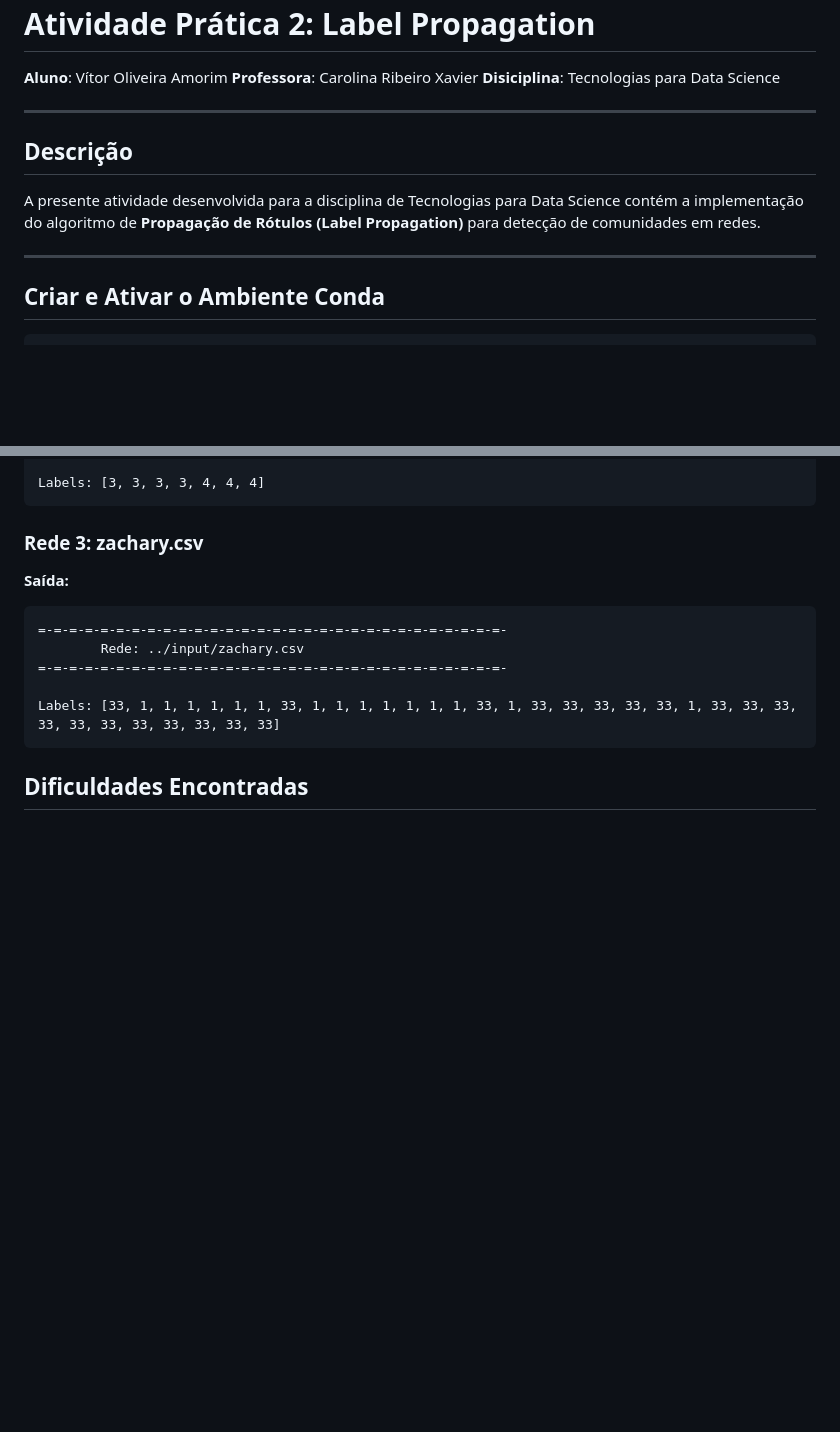
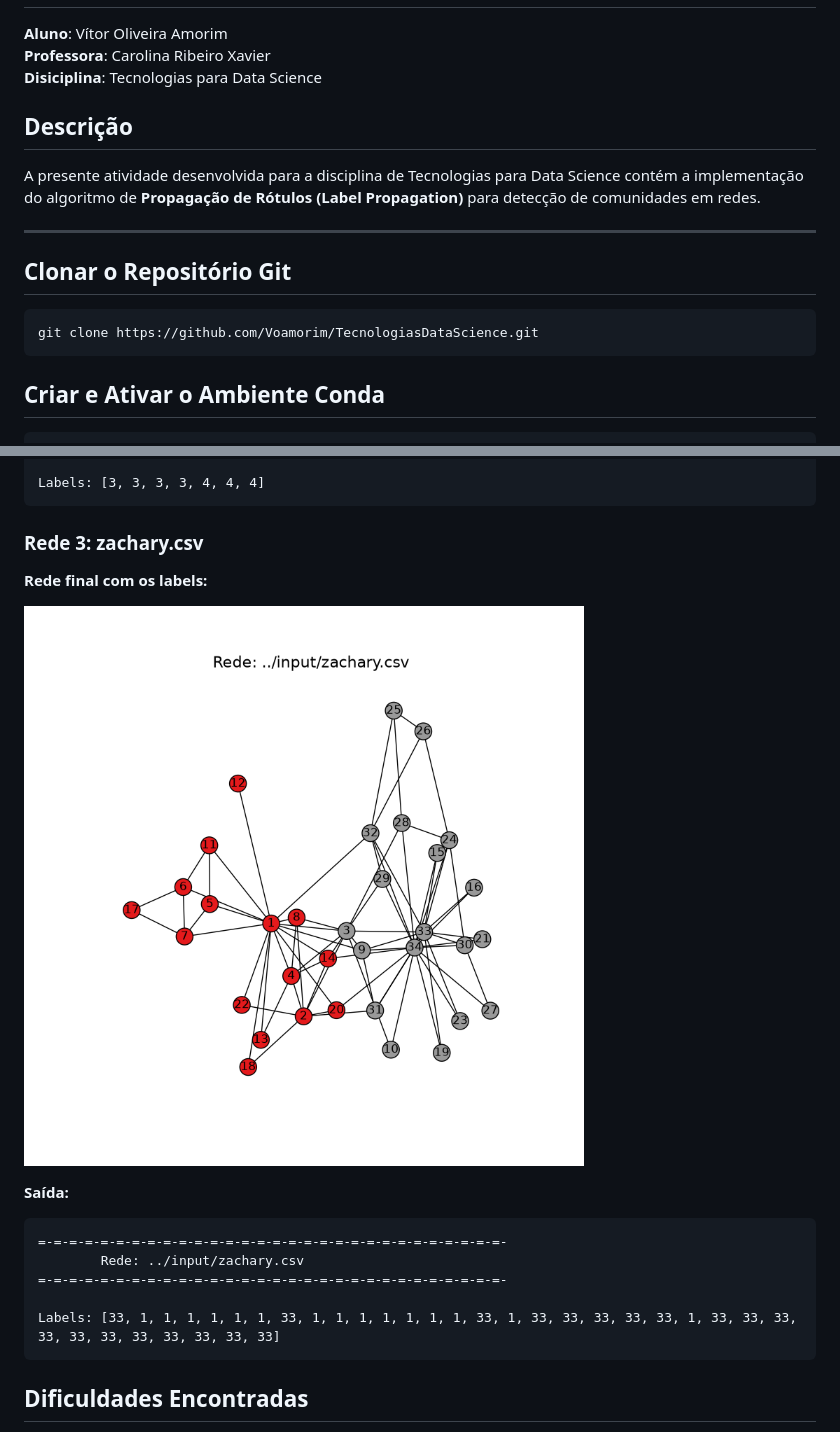
Before and after one commit to Voamorim/TecnologiasDataScience, a Markdown page: LabelPropagation/README.md, 2 parts joined by grey strips. GitHub-like rendering; pictures changed too: LabelPropagation/results/zachary.png (added); blank space fills up the shorter version.

````diff
--- a/LabelPropagation/README.md
+++ b/LabelPropagation/README.md
@@ -4,13 +4,17 @@
 **Professora**: Carolina Ribeiro Xavier
 **Disiciplina**: Tecnologias para Data Science
 
----
-
 ## Descrição
 
 A presente atividade desenvolvida para a disciplina de Tecnologias para Data Science contém a implementação do algoritmo de **Propagação de Rótulos (Label Propagation)** para detecção de comunidades em redes.
 
 ---
+
+## Clonar o Repositório Git
+
+```bash
+git clone https://github.com/Voamorim/TecnologiasDataScience.git
+```
 
 ## Criar e Ativar o Ambiente Conda
 
@@ -50,6 +62,10 @@ Labels: [3, 3, 3, 3, 4, 4, 4]
 ```
 
 ### Rede 3: zachary.csv
+
+**Rede final com os labels:**
+
+![Grafo da rede zachary com os labels atribuídos](./results/zachary.png)
 
 **Saída:**
 ```
````
Also changed, not shown: other parts of LabelPropagation/README.md (+8 -0 lines), LabelPropagation/results/rede1.png (added), LabelPropagation/results/rede2.png (added).
